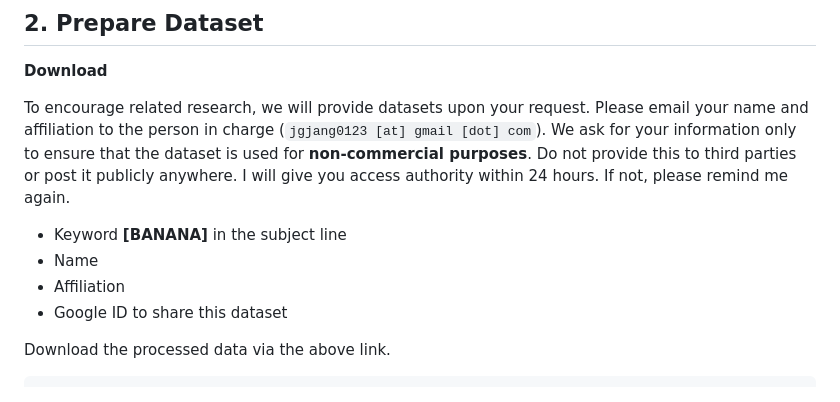
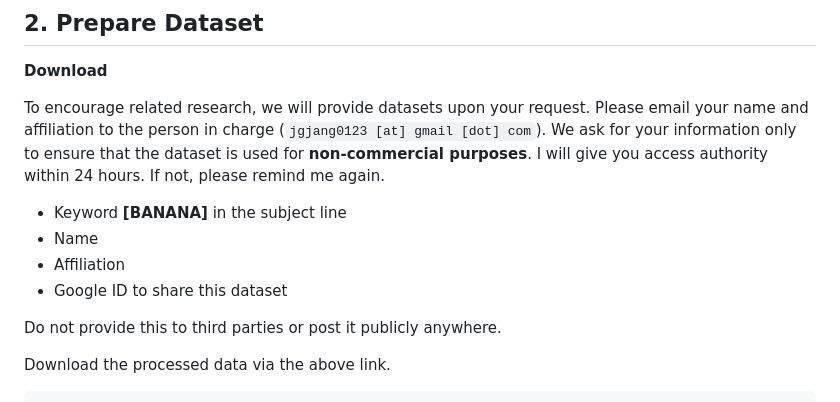
Before and after one commit to jonggyujang0123/M2SODAI, a Markdown page: README.md, the part around the change. Rendered like a GitHub page.

```diff
--- a/README.md
+++ b/README.md
@@ -64,13 +64,14 @@ pip install -v -e .  # or "python setup.py develop"
 
 To encourage related research, we will provide datasets upon your request.
 Please email your name and affiliation to the person in charge (`jgjang0123 [at] gmail [dot] com`). We ask for your information only to ensure that the dataset is used for **non-commercial purposes**.
-Do not provide this to third parties or post it publicly anywhere.
 I will give you access authority within 24 hours. If not, please remind me again.
 
 - Keyword **[BANANA]** in the subject line
 - Name
 - Affiliation
 - Google ID to share this dataset
+
+Do not provide this to third parties or post it publicly anywhere.
 
 <!--
 - Dataset: [GDrive](https://drive.google.com/file/d/1yGDveAVqwus_cMltHnwaR_Lx97zIatoG/view?usp=sharing)
```
